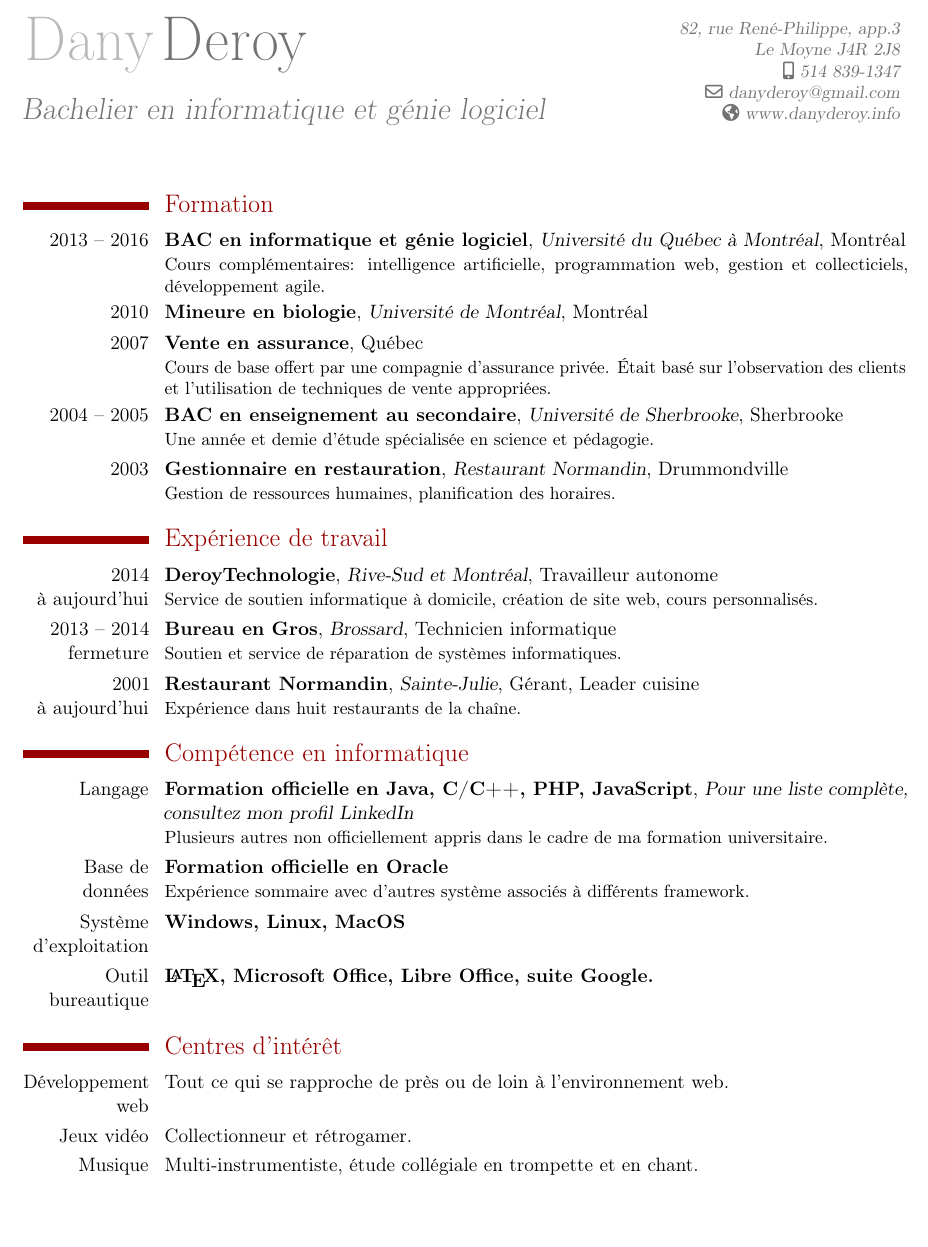
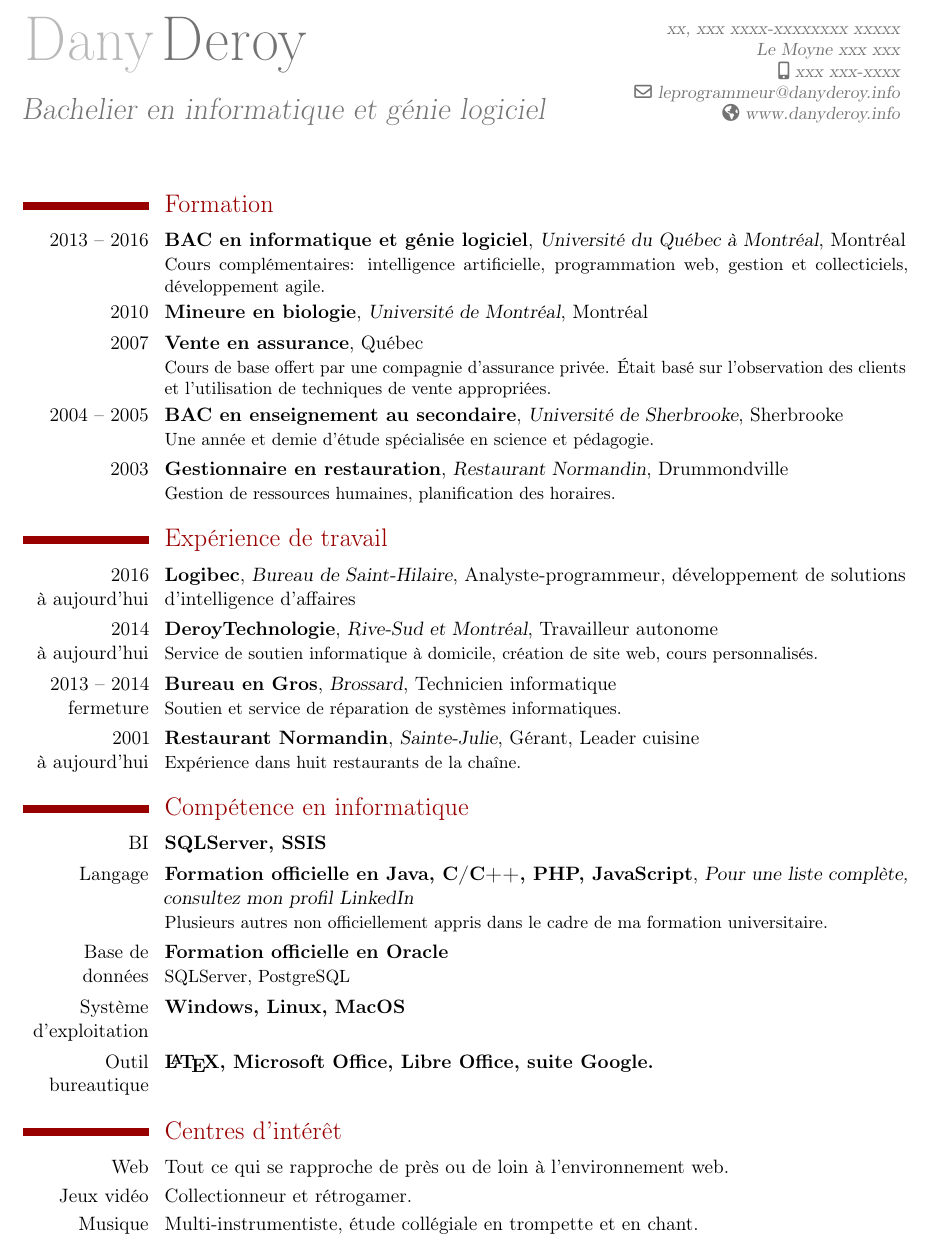
Before and after one commit to danyboypremier/CV, a LaTeX CV (CV/moderncv-exemple-casual.tex): part of the page, cut at the place of the change. Compiled offline with pdfLaTeX.

Commit message:
Nouvelle version sans numéro de téléphone, adresse et nouveau courriel

```diff
--- a/CV/moderncv-exemple-casual.tex
+++ b/CV/moderncv-exemple-casual.tex
@@ -9,9 +9,11 @@
 \firstname{Dany}
 \familyname{Deroy}
 \title{Bachelier en informatique et génie logiciel}
-\address{82, rue René-Philippe, app.3}{Le Moyne J4R 2J8}
-\email{danyderoy@gmail.com}
-\mobile{514 839-1347}
+%\address{82, rue René-Philippe, app.3}{Le Moyne J4R 2J8}
+\address{xx, xxx xxxx-xxxxxxxx xxxxx}{Le Moyne xxx xxx}
+\email{leprogrammeur@danyderoy.info}
+%\mobile{514 839-1347}
+\mobile{xxx xxx-xxxx}
 \homepage{www.danyderoy.info}
 
 \cfoot{www.danyderoy.info}
@@ -27,18 +29,20 @@
 \cventry{2003}{Gestionnaire en restauration}{Restaurant Normandin}{Drummondville}{}{Gestion de ressources humaines, planification des horaires.}
 
 \section{Expérience de travail}
+\cventry{2016\\à aujourd'hui}{Logibec}{Bureau de Saint-Hilaire}{Analyste-programmeur, développement de solutions d'intelligence d'affaires}{}{}
 \cventry{2014\\à aujourd'hui}{DeroyTechnologie}{Rive-Sud et Montréal}{Travailleur autonome}{}{Service de soutien informatique à domicile, création de site web, cours personnalisés.}
 \cventry{2013 -- 2014\\fermeture}{Bureau en Gros}{Brossard}{Technicien informatique}{}{Soutien et service de réparation de systèmes informatiques.}
 \cventry{2001\\à aujourd'hui}{Restaurant Normandin}{Sainte-Julie}{Gérant, Leader cuisine}{}{Expérience dans huit restaurants de la chaîne.}
 
 \section{Compétence en informatique}
+\cventry{BI}{SQLServer, SSIS}{}{}{}{}
 \cventry{Langage}{Formation officielle en Java, C/C++, PHP, JavaScript}{Pour une liste complète, consultez mon profil LinkedIn}{}{}{Plusieurs autres  non officiellement appris dans le cadre de ma formation universitaire.}
-\cventry{Base de données}{Formation officielle en Oracle}{}{}{}{Expérience sommaire avec d'autres système associés à différents framework.}
+\cventry{Base de données}{Formation officielle en Oracle}{}{}{}{SQLServer, PostgreSQL}
 \cventry{Système d'exploitation}{Windows, Linux, MacOS}{}{}{}{}
 \cvitem{Outil bureautique}{\textbf{\LaTeX, Microsoft Office, Libre Office, suite Google.}}
 
 \section{Centres d'intérêt}
-\cvitem{Développement web}{Tout ce qui se rapproche de près ou de loin à l'environnement web.}
+\cvitem{Web}{Tout ce qui se rapproche de près ou de loin à l'environnement web.}
 \cvitem{Jeux vidéo}{Collectionneur et rétrogamer.}
 \cvitem{Musique}{Multi-instrumentiste, étude collégiale en trompette et en chant.}
 
```
Also changed, not shown: CV/moderncv-exemple-casual.pdf.
